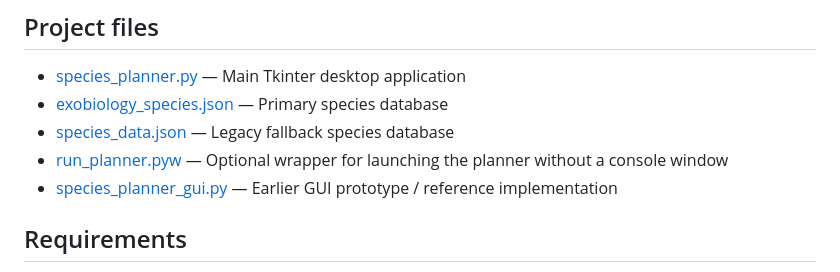
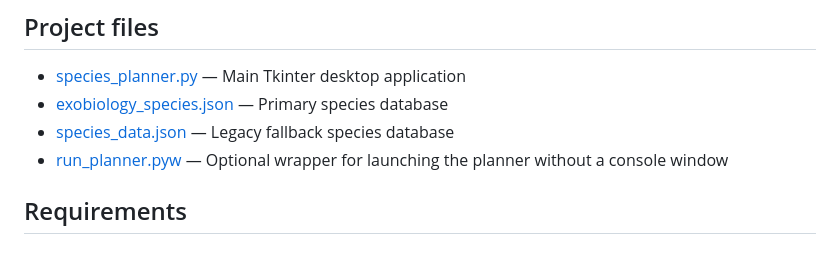
Before and after one commit to shadow91110/ED-Exobiology-Helper, a Markdown page: README.md, the part around the change. Drawn GitHub-style.

```diff
--- a/README.md
+++ b/README.md
@@ -26,7 +26,6 @@ The application helps a player narrow down compatible species from telemetry fil
 - [exobiology_species.json](exobiology_species.json) — Primary species database
 - [species_data.json](species_data.json) — Legacy fallback species database
 - [run_planner.pyw](run_planner.pyw) — Optional wrapper for launching the planner without a console window
-- [species_planner_gui.py](species_planner_gui.py) — Earlier GUI prototype / reference implementation
 
 ## Requirements
 
```
